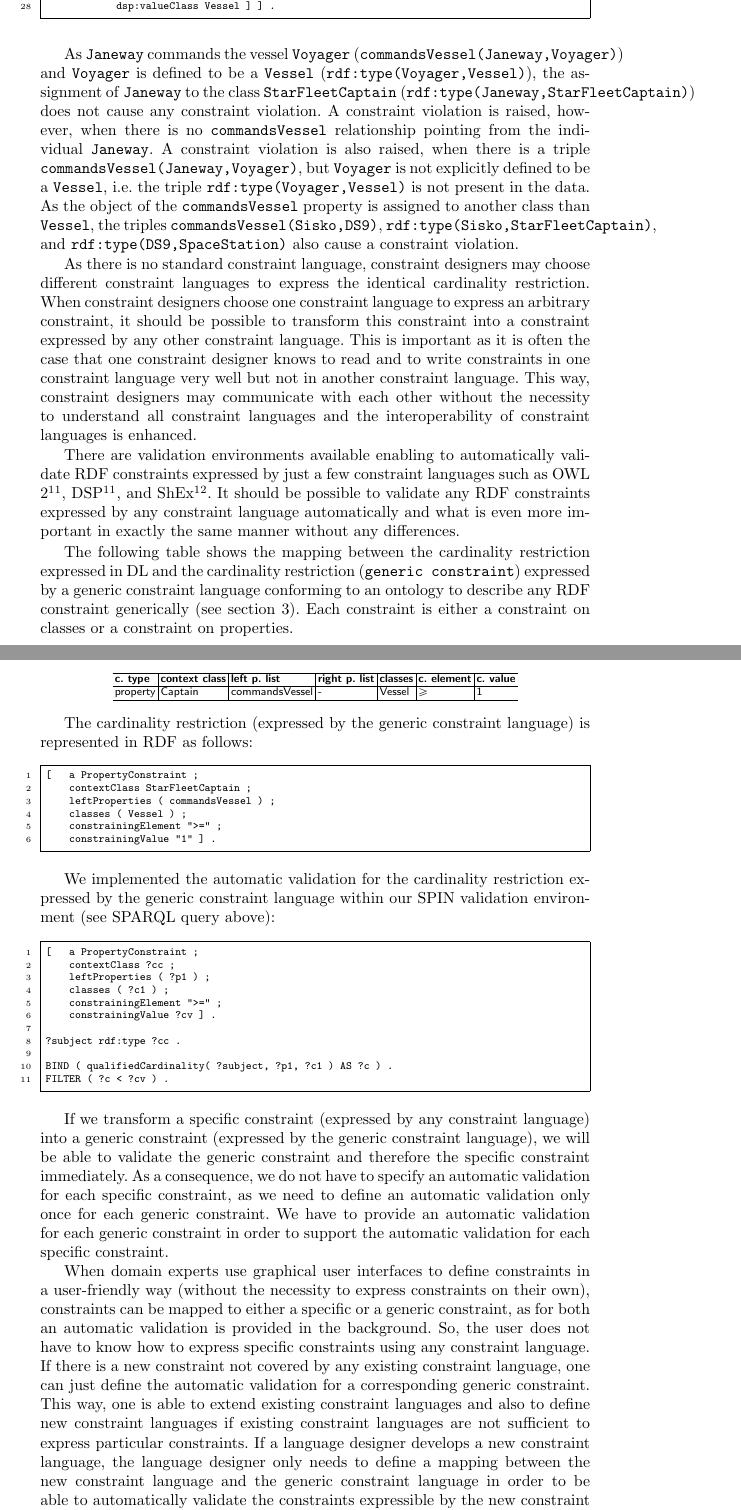
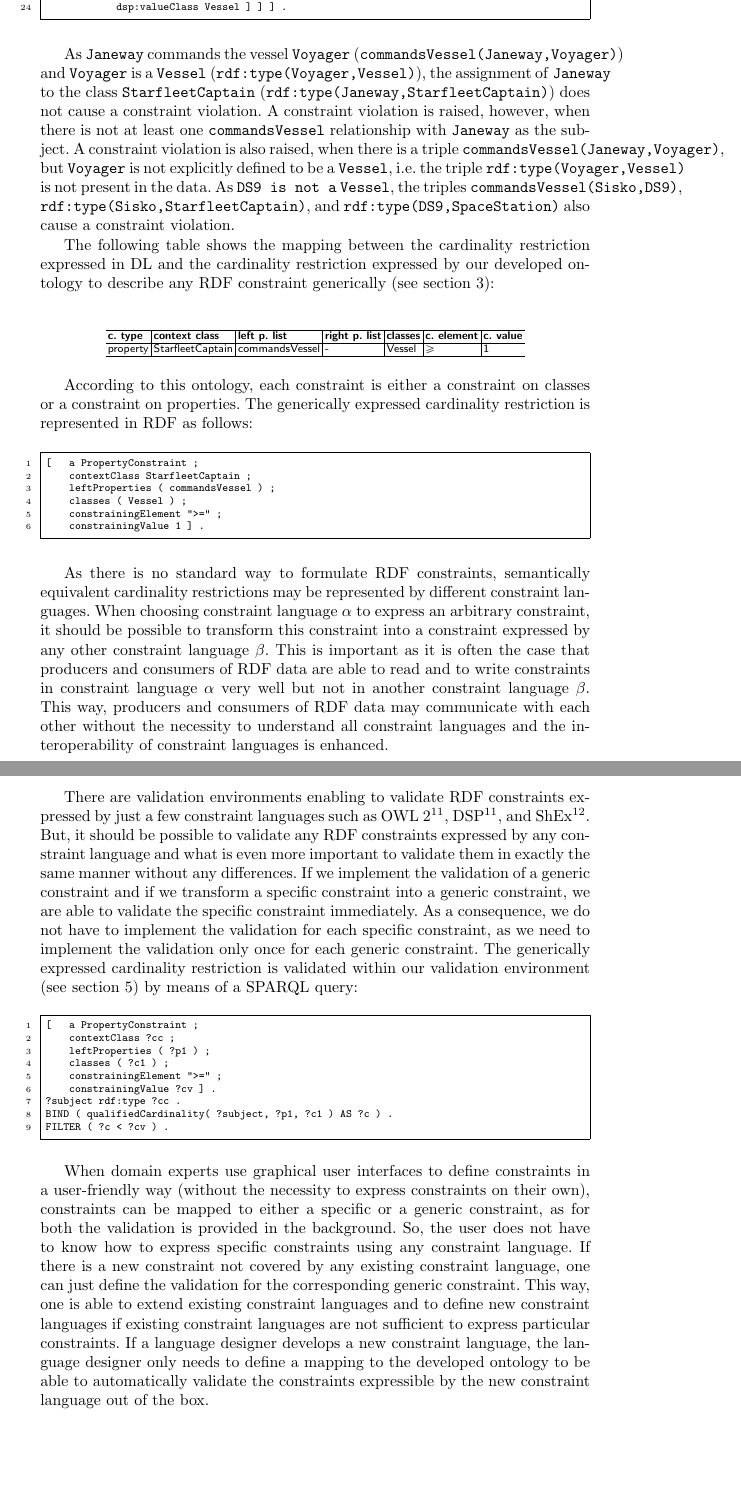
Before and after one commit to boschthomas/thomasbosch, a LaTeX paper (paper/paper 2/paper 2.tex): two parts of pages 3 and 4 of 15 before the commit and two parts of pages 3 and 4 of 14 after it, joined at a grey line, cut so that both start at the same text, the shorter picture padded with empty space. Compiled offline with pdfLaTeX.

Commit message:
motivation

```diff
--- a/paper/paper 2/paper 2.tex
+++ b/paper/paper 2/paper 2.tex
@@ -271,46 +269,48 @@ descriptionTemplate a dsp:DescriptionTemplate ;
         dsp:minOccur 1 ; dsp:maxOccur "infinity" ;
         dsp:property commandsVessel ;
         dsp:nonLiteralConstraint [ a dsp:NonLiteralConstraint ;
-            dsp:valueClass Vessel ] ] .
+            dsp:valueClass Vessel ] ] ] .
 \end{ex}
 
-As \ms{Janeway} commands the vessel \ms{Voyager} (\ms{commandsVessel(Janeway,Voyager)}) and \ms{Voyager} is defined to be a \ms{Vessel} (\ms{rdf:type(Voyager,Vessel)}), the assignment of \ms{Janeway} to the class \ms{StarFleetCaptain} (\ms{rdf:type(Janeway,StarFleetCaptain)}) does not cause any constraint violation.
-A constraint violation is raised, however, when there is no \ms{commandsVessel} relationship pointing from the individual \ms{Janeway}.
+As \ms{Janeway} commands the vessel \ms{Voyager} (\ms{commandsVessel(Janeway,Voyager)}) and \ms{Voyager} is a \ms{Vessel} (\ms{rdf:type(Voyager,Vessel)}), the assignment of \ms{Janeway} to the class \ms{StarfleetCaptain} (\ms{rdf:type(Janeway,StarfleetCaptain)}) does not cause a constraint violation.
+A constraint violation is raised, however, when there is not at least one \ms{commandsVessel} relationship with \ms{Janeway} as the subject.
 A constraint violation is also raised, when there is a triple \ms{commandsVessel(Janeway,Voyager)}, but \ms{Voyager} is not explicitly defined to be a \ms{Vessel},
 i.e. the triple \ms{rdf:type(Voyager,Vessel)} is not present in the data.
-As the object of the \ms{commandsVessel} property is assigned to another class than \ms{Vessel},
-the triples \ms{commandsVessel(Sisko,DS9)}, \ms{rdf:type(Sisko,StarFleetCaptain)}, and \ms{rdf:type(DS9,SpaceStation)}
+As \ms{DS9 is not a} \ms{Vessel},
+the triples \ms{commandsVessel(Sisko,DS9)}, \ms{rdf:type(Sisko,StarfleetCaptain)}, and \ms{rdf:type(DS9,SpaceStation)}
 also cause a constraint violation.
 
-As there is no standard constraint language, constraint designers may choose different constraint languages to express the identical cardinality restriction.
-When constraint designers choose one constraint language to express an arbitrary constraint, it should be possible to transform this constraint into a constraint expressed by any other constraint language.
-This is important as it is often the case that one constraint designer knows to read and to write constraints in one constraint language very well but not in another constraint language.
-This way, constraint designers may communicate with each other without the necessity to understand all constraint languages and the interoperability of constraint languages is enhanced.
-
-
-There are validation environments available enabling to automatically validate RDF constraints expressed by just a few constraint languages such as OWL 2\footnote{\url{purl.org/net/rdfval-demo}\label{footnote1}}, DSP\footref{footnote1}, and ShEx\footnote{\url{http://www.w3.org/2013/ShEx/FancyShExDemo}}.
-It should be possible to validate any RDF constraints expressed by any constraint language automatically and what is even more important in exactly the same manner without any differences.
-
-The following table shows the mapping between the cardinality restriction expressed in DL and the cardinality restriction (\ms{generic constraint}) expressed by a generic constraint language conforming to an ontology to describe any RDF constraint generically (see section~\ref{sec:ontology}).
-Each constraint is either a constraint on classes or a constraint on properties.
+The following table shows the mapping between the cardinality restriction expressed in DL
+and the cardinality restriction expressed by our developed ontology to describe any RDF constraint generically (see section~\ref{sec:ontology}):
 
 \begin{gcotable}
-property & Captain & commandsVessel & - & Vessel & $\geq$ & 1 \\
+property & StarfleetCaptain & commandsVessel & - & Vessel & $\geq$ & 1 \\
 \end{gcotable}
 
-The cardinality restriction (expressed by the generic constraint language) is represented in RDF as follows:
+According to this ontology, each constraint is either a constraint on classes or a constraint on properties.
+The generically expressed cardinality restriction is represented in RDF as follows:
 
 \begin{ex}
 [   a PropertyConstraint ;
-    contextClass StarFleetCaptain ;
+    contextClass StarfleetCaptain ;
     leftProperties ( commandsVessel ) ;
     classes ( Vessel ) ;
     constrainingElement ">=" ;
-    constrainingValue "1" ] .
+    constrainingValue 1 ] .
 \end{ex}
 
-We implemented the automatic validation for the cardinality restriction expressed by the generic constraint language within our SPIN validation environment (see SPARQL query above):
+As there is no standard way to formulate RDF constraints,
+semantically equivalent cardinality restrictions may be represented by different constraint languages.
+When choosing constraint language \ms{$\alpha$} to express an arbitrary constraint, it should be possible to transform this constraint into a constraint expressed by any other constraint language \ms{$\beta$}.
+This is important as it is often the case that producers and consumers of RDF data are able to read and to write constraints in constraint language \ms{$\alpha$} very well but not in another constraint language \ms{$\beta$}.
+This way, producers and consumers of RDF data may communicate with each other without the necessity to understand all constraint languages and the interoperability of constraint languages is enhanced.
 
+There are validation environments enabling to validate RDF constraints expressed by just a few constraint languages such as OWL 2\footnote{\url{purl.org/net/rdfval-demo}\label{footnote1}}, DSP\footref{footnote1}, and ShEx\footnote{\url{http://www.w3.org/2013/ShEx/FancyShExDemo}}.
+But, it should be possible to validate any RDF constraints expressed by any constraint language and
+what is even more important to validate them in exactly the same manner without any differences.
+If we implement the validation of a generic constraint and if we transform a specific constraint into a generic constraint, we are able to validate the specific constraint immediately.
+As a consequence, we do not have to implement the validation for each specific constraint, as we need to implement the validation only once for each generic constraint.
+The generically expressed cardinality restriction is validated within our validation environment (see section \ref{sec:validation}) by means of a SPARQL query:
 \begin{ex}
 [   a PropertyConstraint ;
     contextClass ?cc ;
@@ -318,25 +318,19 @@ We implemented the automatic validation for the cardinality restriction expresse
     classes ( ?c1 ) ;
     constrainingElement ">=" ;
     constrainingValue ?cv ] .
-
 ?subject rdf:type ?cc .
-
 BIND ( qualifiedCardinality( ?subject, ?p1, ?c1 ) AS ?c ) .
 FILTER ( ?c < ?cv ) .
 \end{ex}
 
-If we transform a specific constraint (expressed by any constraint language) into a generic constraint (expressed by the generic constraint language), we will be able to validate the generic constraint and therefore the specific constraint immediately.
-As a consequence, we do not have to specify an automatic validation for each specific constraint, as we need to define an automatic validation only once for each generic constraint.
-We have to provide an automatic validation for each generic constraint in order to support the automatic validation for each specific constraint.
-
 When domain experts use graphical user interfaces to define constraints in a user-friendly way (without the necessity to express constraints on their own),
-constraints can be mapped to either a specific or a generic constraint, as for both an automatic validation is provided in the background.
+constraints can be mapped to either a specific or a generic constraint, as for both the validation is provided in the background.
 So, the user does not have to know how to express specific constraints using any constraint language.
-If there is a new constraint not covered by any existing constraint language, one can just define the automatic validation for a corresponding generic constraint.
-This way, one is able to extend existing constraint languages and also to define new constraint languages if existing constraint languages are not sufficient to express particular constraints.
+If there is a new constraint not covered by any existing constraint language, one can just define the validation for the corresponding generic constraint.
+This way, one is able to extend existing constraint languages and to define new constraint languages if existing constraint languages are not sufficient to express particular constraints.
 If a language designer develops a new constraint language,
-the language designer only needs to define a mapping between the new constraint language and the generic constraint language
-in order to be able to automatically validate the constraints expressible by the new constraint language.
+the language designer only needs to define a mapping to the developed ontology
+to be able to automatically validate the constraints expressible by the new constraint language out of the box.
 
 The \textbf{contributions} of this paper are:
 \begin{itemize}
```
Also changed, not shown: paper/paper 2/paper 2.tex (39 more changed lines).
